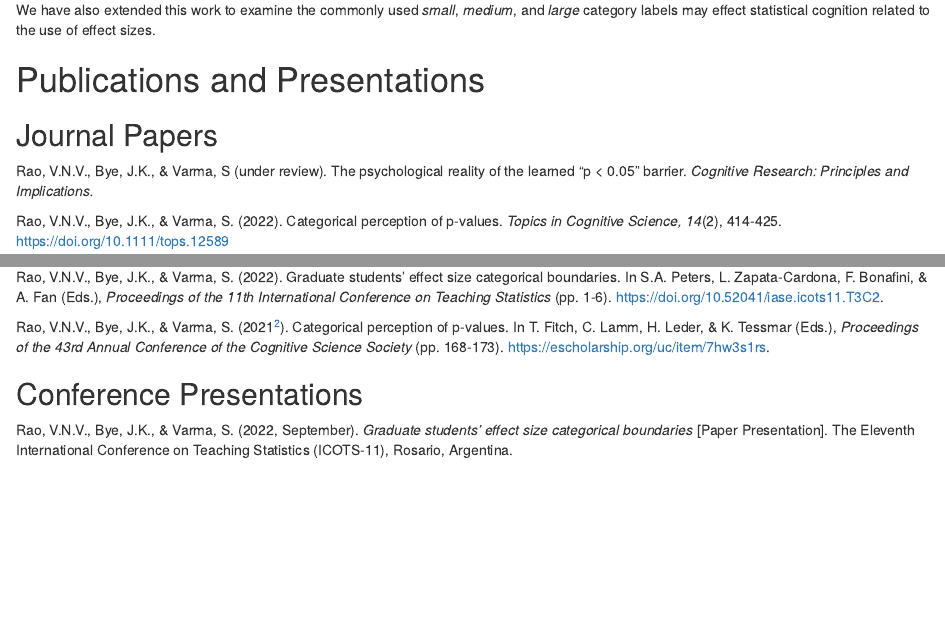
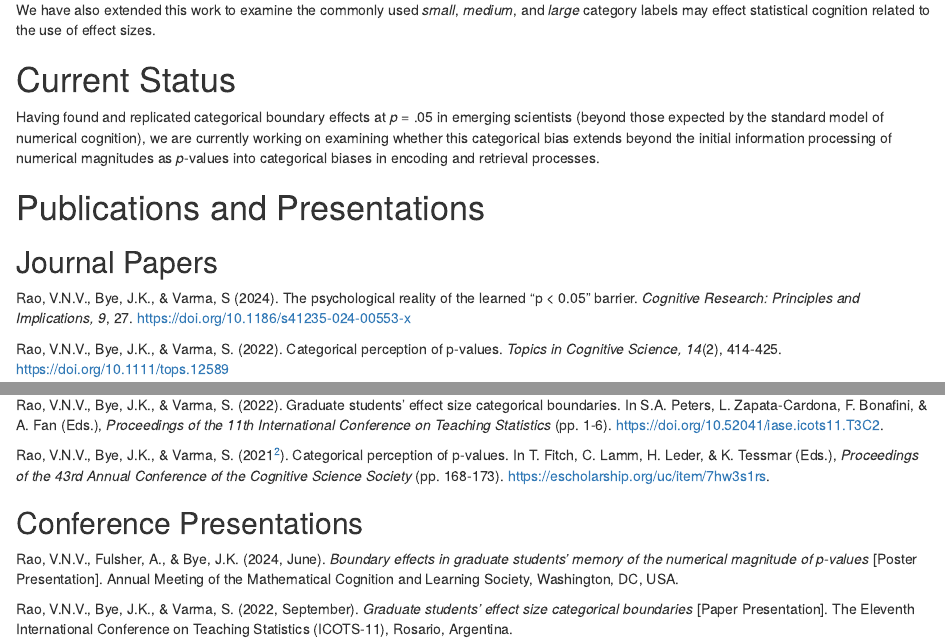
Before and after one commit to RaoVNV/p-values, an R Markdown document (docs/index.Rmd): the page in a window 1100 px wide, from 480 px down, and a second part further down, joined at a grey line. Rendered offline with R 4.5, knitr and Pandoc, with nearby package versions; drawn as R Markdown's standard HTML page in place of the format the file asks for.

Commit message:
project list update

```diff
--- a/docs/index.Rmd
+++ b/docs/index.Rmd
@@ -26,13 +26,20 @@ In this project, we investigate whether the *statistically significant* category
 
 We have also extended this work to examine the commonly used *small*, *medium*, and *large* category labels may effect statistical cognition related to the use of effect sizes.
 
+
+# Current Status
+
+Having found and replicated categorical boundary effects at *p* = .05 in emerging scientists (beyond those expected by the standard model of numerical cognition), we are currently working on examining whether this categorical bias extends beyond the initial information processing of numerical magnitudes as *p*-values into categorical biases in encoding and retrieval processes.
+
+
 # Publications and Presentations
 
 ## Journal Papers
 
-Rao, V.N.V., Bye, J.K., & Varma, S (under review). The psychological reality of the learned “p < 0.05” barrier. *Cognitive Research: Principles and Implications.*
+Rao, V.N.V., Bye, J.K., & Varma, S (2024). The psychological reality of the learned “p < 0.05” barrier. *Cognitive Research: Principles and Implications, 9*, 27. [https://doi.org/10.1186/s41235-024-00553-x](https://doi.org/10.1186/s41235-024-00553-x)
 
-Rao, V.N.V., Bye, J.K., & Varma, S. (2022). Categorical perception of p-values. *Topics in Cognitive Science, 14*(2), 414-425. https://doi.org/10.1111/tops.12589
+Rao, V.N.V., Bye, J.K., & Varma, S. (2022). Categorical perception of p-values. *Topics in Cognitive Science, 14*(2), 414-425. [https://doi.org/10.1111/tops.12589](https://doi.org/10.1111/tops.12589)
+
 
 ## Conference Proceedings
 
@@ -40,7 +47,10 @@ Rao, V.N.V., Bye, J.K., & Varma, S. (2022). Graduate students’ effect size cat
 
 Rao, V.N.V., Bye, J.K., & Varma, S. (2021^[This paper was awarded the conference's Disciplinary Diversity and Integration Award.]). Categorical perception of p-values. In T. Fitch, C. Lamm, H. Leder, & K. Tessmar (Eds.), *Proceedings of the 43rd Annual Conference of the Cognitive Science Society* (pp. 168-173). https://escholarship.org/uc/item/7hw3s1rs.
 
+
 ## Conference Presentations
+
+Rao, V.N.V., Fulsher, A., & Bye, J.K. (2024, June). *Boundary effects in graduate students’ memory of the numerical magnitude of p-values* [Poster Presentation]. Annual Meeting of the Mathematical Cognition and Learning Society, Washington, DC, USA.
 
 Rao, V.N.V., Bye, J.K., & Varma, S. (2022, September). *Graduate students’ effect size categorical boundaries* [Paper Presentation]. The Eleventh International Conference on Teaching Statistics (ICOTS-11), Rosario, Argentina.
 
```
Also changed, not shown: docs/index.Rmd (1 more changed lines), 1 other file.
